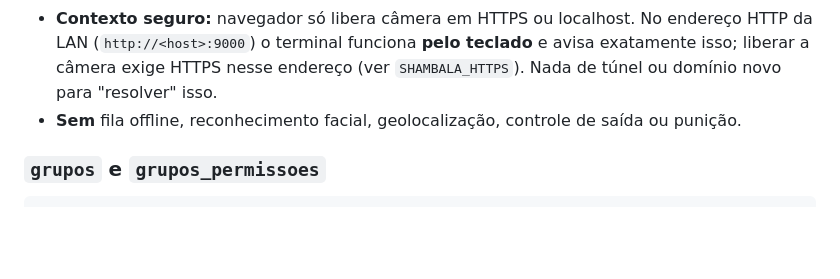
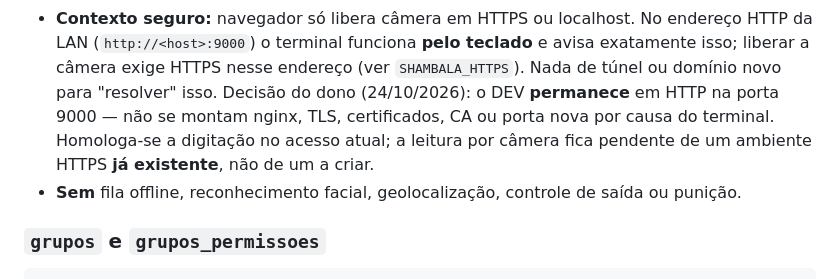
Before and after one commit to cmartinelli-hub/shambala, a Markdown page: SHAMBALA_CONTEXTO.md, the part around the change. GitHub-like rendering; blank space fills up the shorter version.

```diff
--- a/SHAMBALA_CONTEXTO.md
+++ b/SHAMBALA_CONTEXTO.md
@@ -297,6 +297,10 @@ digita os quatro números.
   endereço HTTP da LAN (`http://<host>:9000`) o terminal funciona **pelo teclado**
   e avisa exatamente isso; liberar a câmera exige HTTPS nesse endereço (ver
   `SHAMBALA_HTTPS`). Nada de túnel ou domínio novo para "resolver" isso.
+  Decisão do dono (24/10/2026): o DEV **permanece** em HTTP na porta 9000 — não
+  se montam nginx, TLS, certificados, CA ou porta nova por causa do terminal.
+  Homologa-se a digitação no acesso atual; a leitura por câmera fica pendente de
+  um ambiente HTTPS **já existente**, não de um a criar.
 - **Sem** fila offline, reconhecimento facial, geolocalização, controle de saída
   ou punição.
 
```
Also changed, not shown: docs/infra/HTTPS_TERMINAL_LAN.md (deleted, +0 -95 lines), 1 other file.
